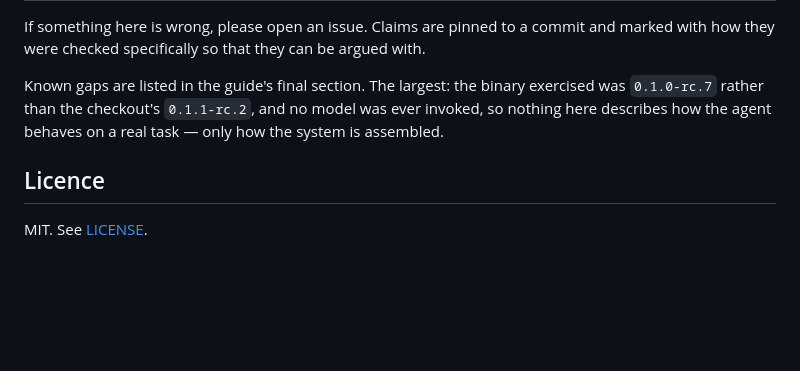
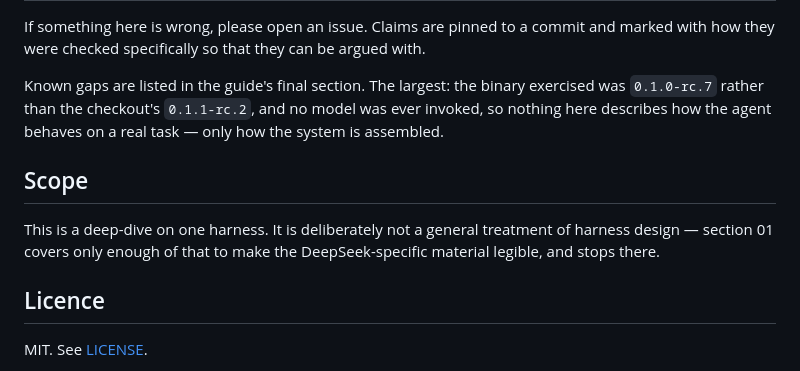
Before and after one commit to RagnarPitla/dsh-field-guide, a Markdown page: README.md, the part around the change. GitHub-like rendering; blank space fills up the shorter version.

Commit message:
State the guide's scope boundary in the README
Section 01 covers general harness concepts only far enough to make the
DeepSeek-specific material legible. Saying so prevents the guide from
drifting into a second general treatment of harness design.

Co-authored-by: Copilot <223556219+Copilot@users.noreply.github.com>

```diff
--- a/README.md
+++ b/README.md
@@ -78,6 +78,12 @@ Known gaps are listed in the guide's final section. The largest: the binary exer
 nothing here describes how the agent behaves on a real task — only how the system is
 assembled.
 
+## Scope
+
+This is a deep-dive on one harness. It is deliberately not a general treatment of harness
+design — section 01 covers only enough of that to make the DeepSeek-specific material
+legible, and stops there.
+
 ## Licence
 
 MIT. See [LICENSE](LICENSE).
```
